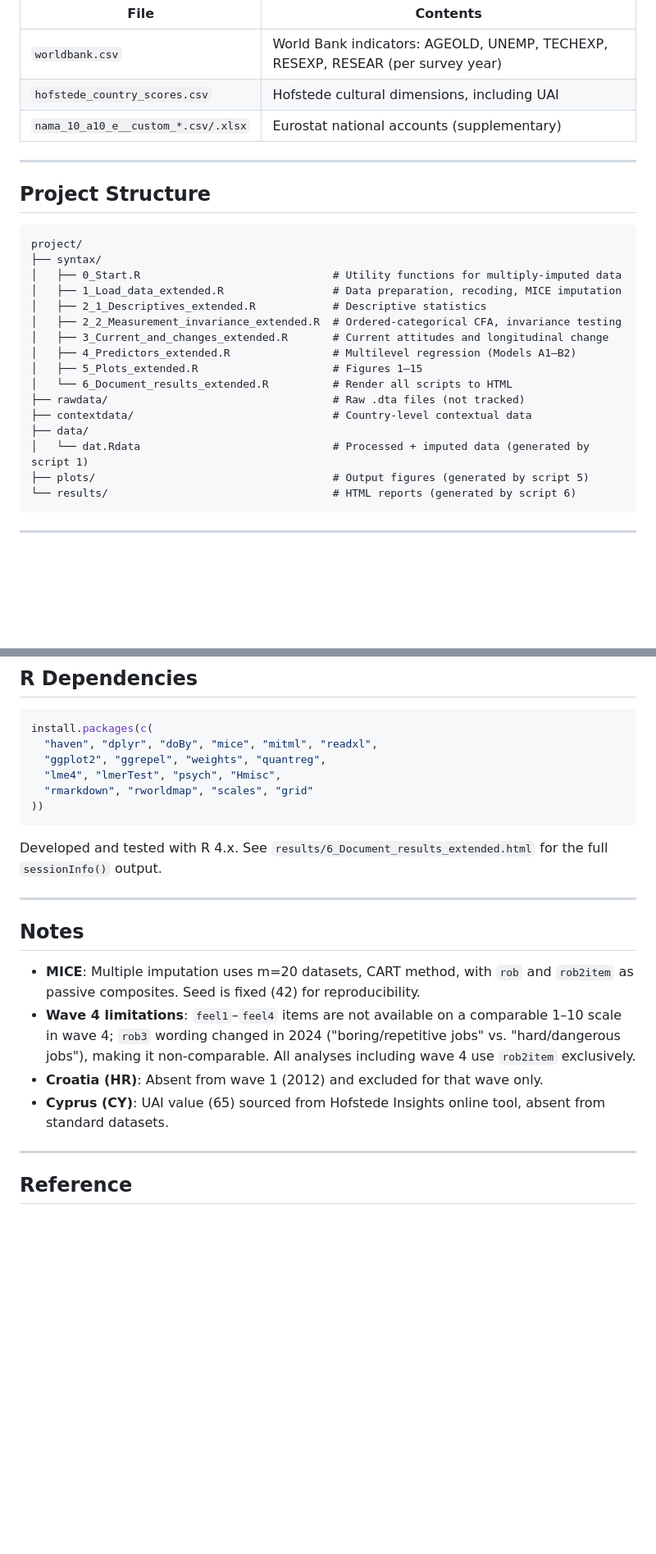
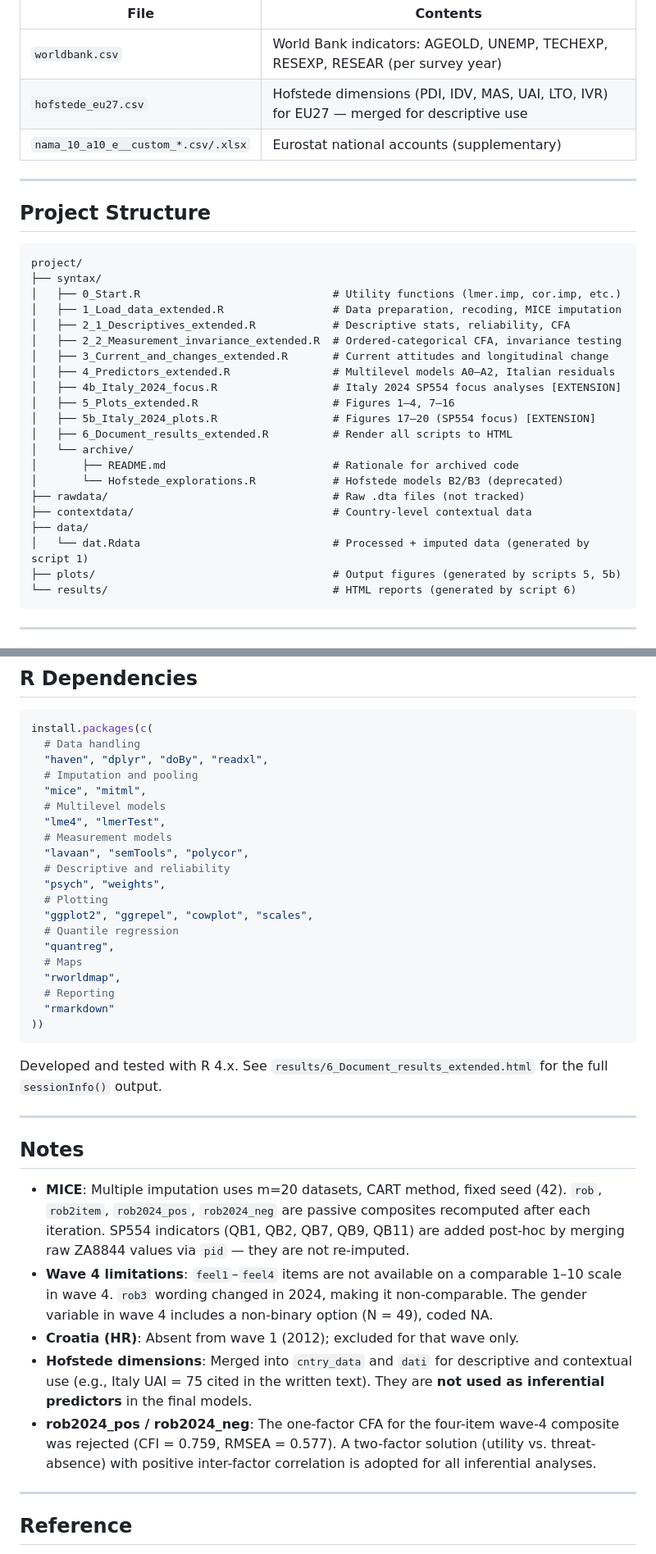
Before and after one commit to camillabonomo02/Eurobarometers-longitudinal-analysis, a Markdown page: README.md, 2 parts joined by grey strips. Shown at 82% size. Drawn GitHub-style; blank space fills up the shorter version.

````diff
--- a/README.md
+++ b/README.md
@@ -36,7 +37,7 @@ Country-level contextual data (`project/contextdata/`):
 | File | Contents |
 |------|----------|
 | `worldbank.csv` | World Bank indicators: AGEOLD, UNEMP, TECHEXP, RESEXP, RESEAR (per survey year) |
-| `hofstede_country_scores.csv` | Hofstede cultural dimensions, including UAI |
+| `hofstede_eu27.csv` | Hofstede dimensions (PDI, IDV, MAS, UAI, LTO, IVR) for EU27 — merged for descriptive use |
 | `nama_10_a10_e__custom_*.csv/.xlsx` | Eurostat national accounts (supplementary) |
 
 ---
@@ -46,19 +47,24 @@ Country-level contextual data (`project/contextdata/`):
 ```
 project/
 ├── syntax/
-│   ├── 0_Start.R                              # Utility functions for multiply-imputed data
+│   ├── 0_Start.R                              # Utility functions (lmer.imp, cor.imp, etc.)
 │   ├── 1_Load_data_extended.R                 # Data preparation, recoding, MICE imputation
-│   ├── 2_1_Descriptives_extended.R            # Descriptive statistics
+│   ├── 2_1_Descriptives_extended.R            # Descriptive stats, reliability, CFA
 │   ├── 2_2_Measurement_invariance_extended.R  # Ordered-categorical CFA, invariance testing
 │   ├── 3_Current_and_changes_extended.R       # Current attitudes and longitudinal change
-│   ├── 4_Predictors_extended.R                # Multilevel regression (Models A1–B2)
-│   ├── 5_Plots_extended.R                     # Figures 1–15
-│   └── 6_Document_results_extended.R          # Render all scripts to HTML
+│   ├── 4_Predictors_extended.R                # Multilevel models A0–A2, Italian residuals
+│   ├── 4b_Italy_2024_focus.R                  # Italy 2024 SP554 focus analyses [EXTENSION]
+│   ├── 5_Plots_extended.R                     # Figures 1–4, 7–16
+│   ├── 5b_Italy_2024_plots.R                  # Figures 17–20 (SP554 focus) [EXTENSION]
+│   ├── 6_Document_results_extended.R          # Render all scripts to HTML
+│   └── archive/
+│       ├── README.md                          # Rationale for archived code
+│       └── Hofstede_explorations.R            # Hofstede models B2/B3 (deprecated)
 ├── rawdata/                                   # Raw .dta files (not tracked)
 ├── contextdata/                               # Country-level contextual data
 ├── data/
 │   └── dat.Rdata                              # Processed + imputed data (generated by script 1)
-├── plots/                                     # Output figures (generated by script 5)
+├── plots/                                     # Output figures (generated by scripts 5, 5b)
 └── results/                                   # HTML reports (generated by script 6)
 ```
 
@@ -137,10 +185,24 @@ All 15 figures are saved in `project/plots/`:
 
 ```r
 install.packages(c(
-  "haven", "dplyr", "doBy", "mice", "mitml", "readxl",
-  "ggplot2", "ggrepel", "weights", "quantreg",
-  "lme4", "lmerTest", "psych", "Hmisc",
-  "rmarkdown", "rworldmap", "scales", "grid"
+  # Data handling
+  "haven", "dplyr", "doBy", "readxl",
+  # Imputation and pooling
+  "mice", "mitml",
+  # Multilevel models
+  "lme4", "lmerTest",
+  # Measurement models
+  "lavaan", "semTools", "polycor",
+  # Descriptive and reliability
+  "psych", "weights",
+  # Plotting
+  "ggplot2", "ggrepel", "cowplot", "scales",
+  # Quantile regression
+  "quantreg",
+  # Maps
+  "rworldmap",
+  # Reporting
+  "rmarkdown"
 ))
 ```
 
@@ -150,10 +212,11 @@ Developed and tested with R 4.x. See `results/6_Document_results_extended.html`
 
 ## Notes
 
-- **MICE**: Multiple imputation uses m=20 datasets, CART method, with `rob` and `rob2item` as passive composites. Seed is fixed (42) for reproducibility.
-- **Wave 4 limitations**: `feel1`–`feel4` items are not available on a comparable 1–10 scale in wave 4; `rob3` wording changed in 2024 ("boring/repetitive jobs" vs. "hard/dangerous jobs"), making it non-comparable. All analyses including wave 4 use `rob2item` exclusively.
-- **Croatia (HR)**: Absent from wave 1 (2012) and excluded for that wave only.
-- **Cyprus (CY)**: UAI value (65) sourced from Hofstede Insights online tool, absent from standard datasets.
+- **MICE**: Multiple imputation uses m=20 datasets, CART method, fixed seed (42). `rob`, `rob2item`, `rob2024_pos`, `rob2024_neg` are passive composites recomputed after each iteration. SP554 indicators (QB1, QB2, QB7, QB9, QB11) are added post-hoc by merging raw ZA8844 values via `pid` — they are not re-imputed.
+- **Wave 4 limitations**: `feel1`–`feel4` items are not available on a comparable 1–10 scale in wave 4. `rob3` wording changed in 2024, making it non-comparable. The gender variable in wave 4 includes a non-binary option (N = 49), coded NA.
+- **Croatia (HR)**: Absent from wave 1 (2012); excluded for that wave only.
+- **Hofstede dimensions**: Merged into `cntry_data` and `dati` for descriptive and contextual use (e.g., Italy UAI = 75 cited in the written text). They are **not used as inferential predictors** in the final models.
+- **rob2024_pos / rob2024_neg**: The one-factor CFA for the four-item wave-4 composite was rejected (CFI = 0.759, RMSEA = 0.577). A two-factor solution (utility vs. threat-absence) with positive inter-factor correlation is adopted for all inferential analyses.
 
 ---
 
````
Also changed, not shown: other parts of README.md (+79 -36 lines).
